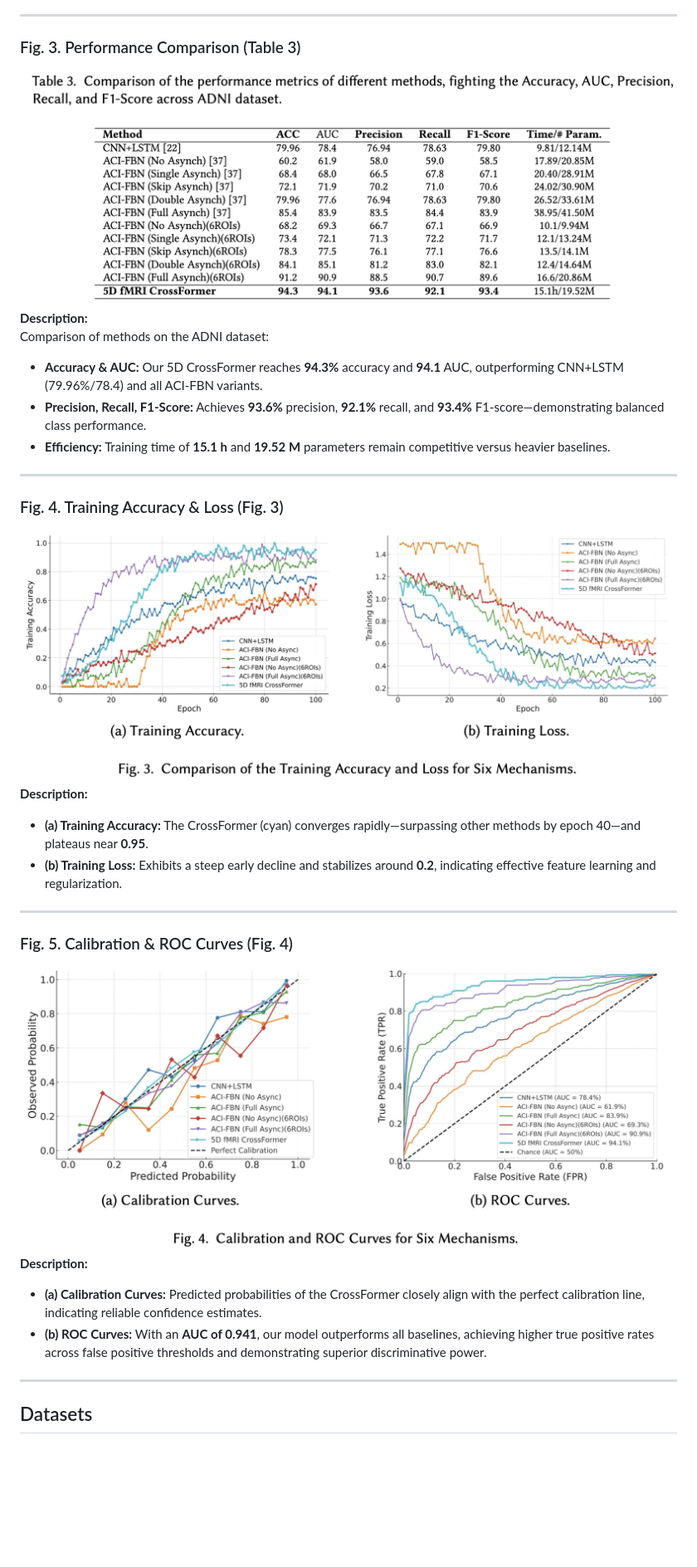
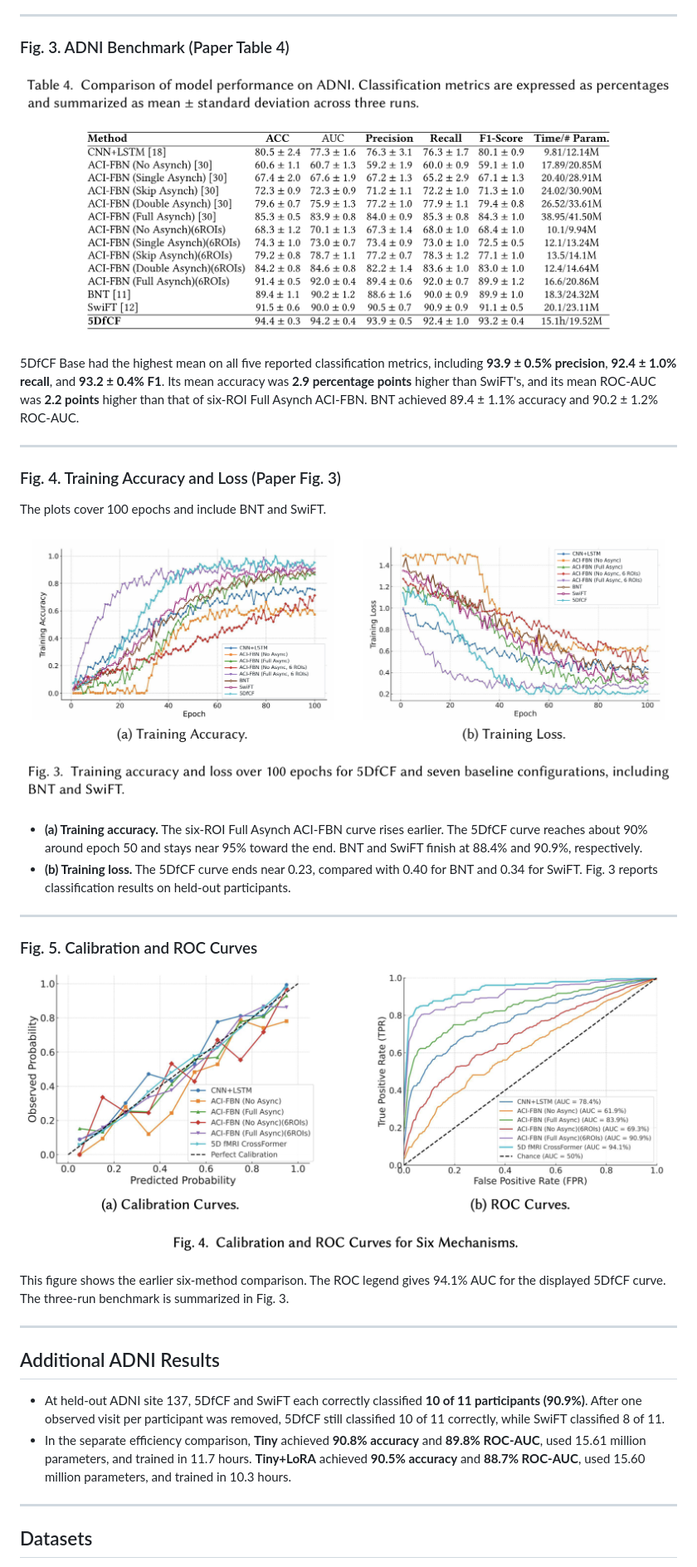
Before and after one commit to InfoLab-SKKU/5DfCF, a Markdown page: README.md, the part around one of its changes. Shown at 83% size. Drawn GitHub-style; pictures changed too: readme_files/fig_3.png, readme_files/fig_4.png; blank space fills up the shorter version.

Commit message:
Update README benchmark results and figures

```diff
--- a/README.md
+++ b/README.md
@@ -49,30 +47,37 @@ Step-by-step pipeline of the 5D fMRI CrossFormer:
 
 ---
 
-### Fig. 3. Performance Comparison (Table 3)
-![Fig. 3: Performance Comparison](readme_files/fig_3.png)
-**Description:**
-Comparison of methods on the ADNI dataset:
-- **Accuracy & AUC:** Our 5D CrossFormer reaches **94.3%** accuracy and **94.1** AUC, outperforming CNN+LSTM (79.96%/78.4) and all ACI-FBN variants.
-- **Precision, Recall, F1-Score:** Achieves **93.6%** precision, **92.1%** recall, and **93.4%** F1-score—demonstrating balanced class performance.
-- **Efficiency:** Training time of **15.1 h** and **19.52 M** parameters remain competitive versus heavier baselines.
+### Fig. 3. ADNI Benchmark (Paper Table 4)
+
+![ADNI benchmark across three runs, including BNT and SwiFT](readme_files/fig_3.png)
+
+5DfCF Base had the highest mean on all five reported classification metrics, including **93.9 ± 0.5% precision**, **92.4 ± 1.0% recall**, and **93.2 ± 0.4% F1**. Its mean accuracy was **2.9 percentage points** higher than SwiFT's, and its mean ROC-AUC was **2.2 points** higher than that of six-ROI Full Asynch ACI-FBN. BNT achieved 89.4 ± 1.1% accuracy and 90.2 ± 1.2% ROC-AUC.
 
 ---
 
-### Fig. 4. Training Accuracy & Loss (Fig. 3)
-![Fig. 4: Training Accuracy & Loss](readme_files/fig_4.png)
-**Description:**
-- **(a) Training Accuracy:** The CrossFormer (cyan) converges rapidly—surpassing other methods by epoch 40—and plateaus near **0.95**.
-- **(b) Training Loss:** Exhibits a steep early decline and stabilizes around **0.2**, indicating effective feature learning and regularization.
+### Fig. 4. Training Accuracy and Loss (Paper Fig. 3)
+
+The plots cover 100 epochs and include BNT and SwiFT.
+
+![Training accuracy and loss over 100 epochs](readme_files/fig_4.png)
+
+- **(a) Training accuracy.** The six-ROI Full Asynch ACI-FBN curve rises earlier. The 5DfCF curve reaches about 90% around epoch 50 and stays near 95% toward the end. BNT and SwiFT finish at 88.4% and 90.9%, respectively.
+- **(b) Training loss.** The 5DfCF curve ends near 0.23, compared with 0.40 for BNT and 0.34 for SwiFT. Fig. 3 reports classification results on held-out participants.
 
 ---
 
-### Fig. 5. Calibration & ROC Curves (Fig. 4)
-![Fig. 5: Calibration & ROC Curves](readme_files/fig_5.png)
-**Description:**
-- **(a) Calibration Curves:** Predicted probabilities of the CrossFormer closely align with the perfect calibration line, indicating reliable confidence estimates.
-- **(b) ROC Curves:** With an **AUC of 0.941**, our model outperforms all baselines, achieving higher true positive rates across false positive thresholds and demonstrating superior discriminative power.
+### Fig. 5. Calibration and ROC Curves
 
+![Calibration and ROC curves from the earlier six-method comparison](readme_files/fig_5.png)
+
+This figure shows the earlier six-method comparison. The ROC legend gives 94.1% AUC for the displayed 5DfCF curve. The three-run benchmark is summarized in Fig. 3.
+
+---
+
+## Additional ADNI Results
+
+- At held-out ADNI site 137, 5DfCF and SwiFT each correctly classified **10 of 11 participants (90.9%)**. After one observed visit per participant was removed, 5DfCF still classified 10 of 11 correctly, while SwiFT classified 8 of 11.
+- In the separate efficiency comparison, **Tiny** achieved **90.8% accuracy** and **89.8% ROC-AUC**, used 15.61 million parameters, and trained in 11.7 hours. **Tiny+LoRA** achieved **90.5% accuracy** and **88.7% ROC-AUC**, used 15.60 million parameters, and trained in 10.3 hours.
 
 ---
 
```
Also changed, not shown: other parts of README.md (+6 -15 lines).
